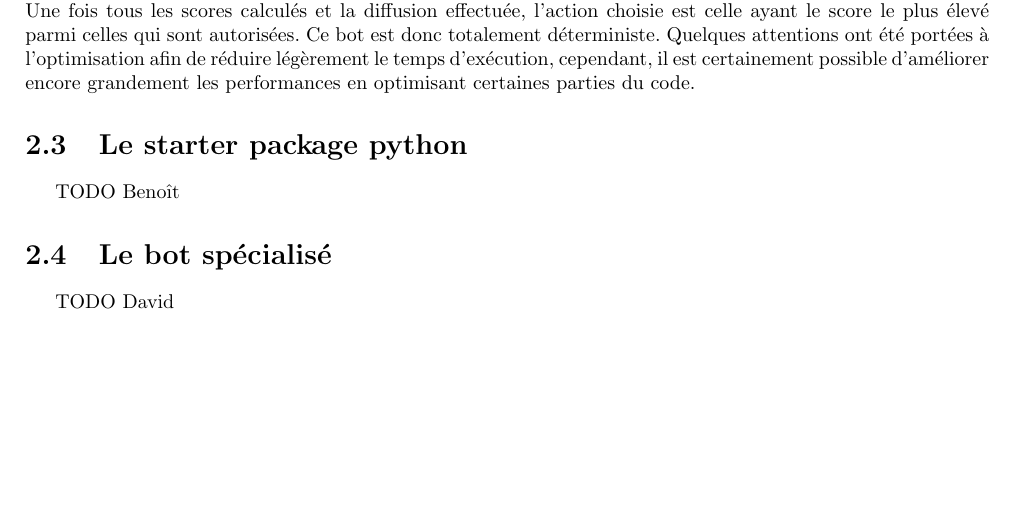
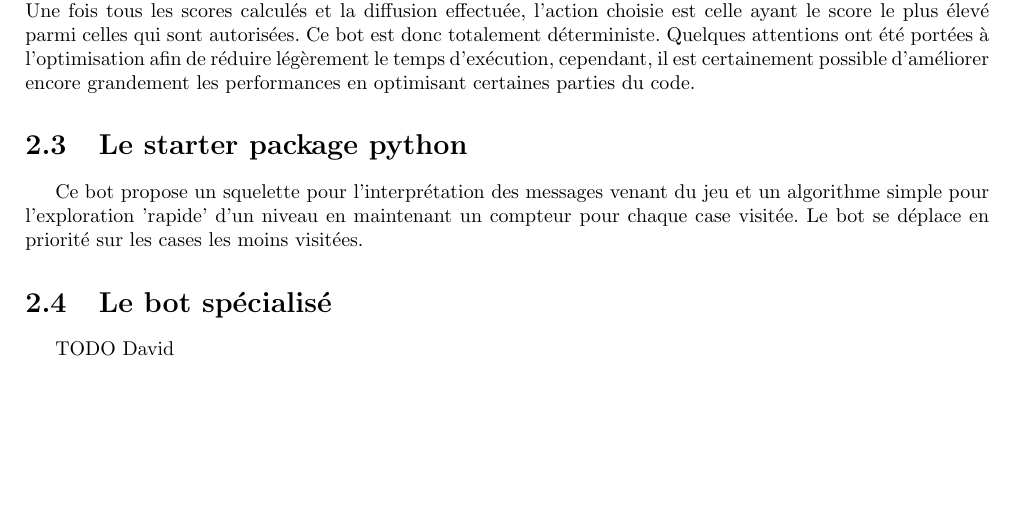
Before and after one commit to medrimonia/PFA-Nethack, a LaTeX document (papers/manuel/manuel.tex): part of page 8 of 12, cut so that both start at the same text. Compiled offline with pdfLaTeX.

Commit message:
manuel: pythonsp

```diff
--- a/papers/manuel/manuel.tex
+++ b/papers/manuel/manuel.tex
@@ -208,7 +208,8 @@ est certainement possible d'améliorer encore grandement les performances en
 optimisant certaines parties du code.
 
 \section{Le starter package python}
-TODO Benoît
+
+Ce bot propose un squelette pour l'interprétation des messages venant du jeu et un algorithme simple pour l'exploration 'rapide' d'un niveau en maintenant un compteur pour chaque case visitée. Le bot se déplace en priorité sur les cases les moins visitées.
 
 \section{Le bot spécialisé}
 TODO David
```
